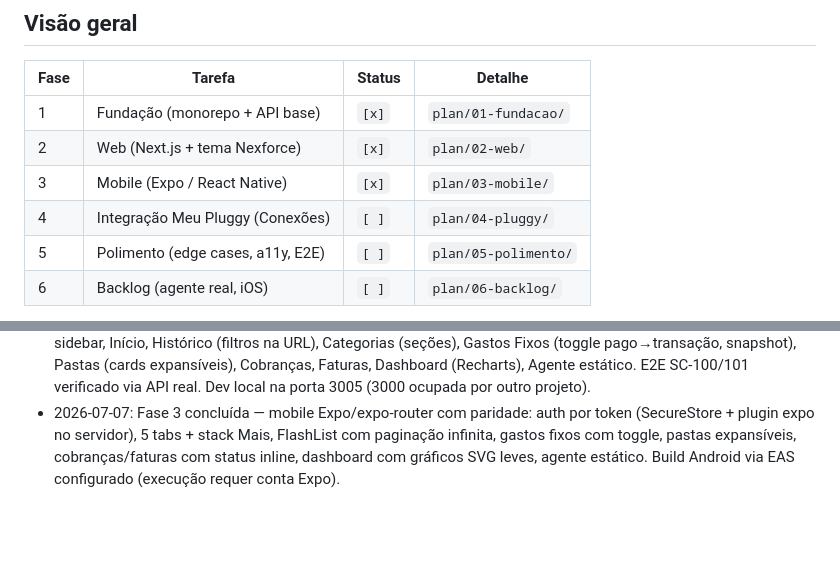
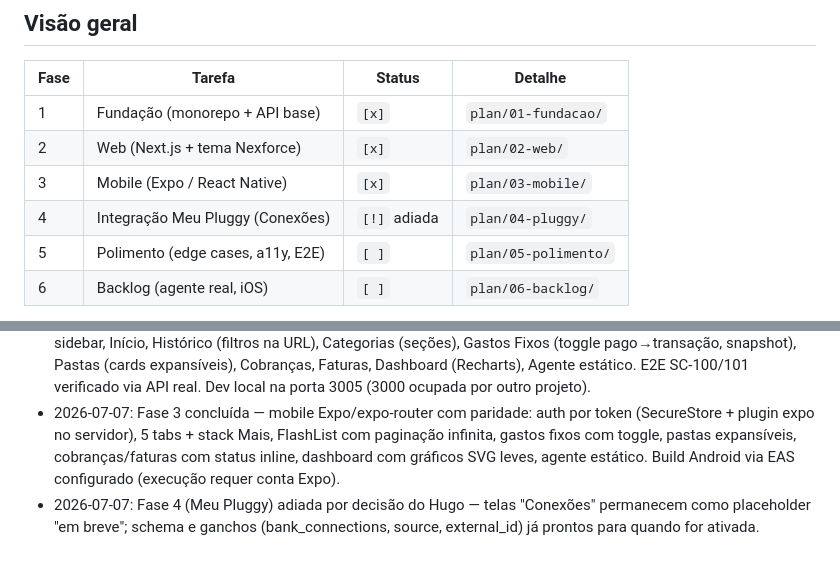
Before and after one commit to hrzanni/PlanMyFinances-App, a Markdown page: run_tasks.md, 2 parts joined by grey strips. GitHub-like rendering; blank space fills up the shorter version.

Commit message:
docs: adia fase 4 (integração Meu Pluggy) — telas Conexões ficam como placeholder
Co-Authored-By: Claude Fable 5 <noreply@anthropic.com>
Claude-Session: https://claude.ai/code/session_013g2igGkNtdXZ2TGaNJdcTi

```diff
--- a/run_tasks.md
+++ b/run_tasks.md
@@ -13,7 +13,7 @@
 | 1 | Fundação (monorepo + API base) | `[x]` | `plan/01-fundacao/` |
 | 2 | Web (Next.js + tema Nexforce) | `[x]` | `plan/02-web/` |
 | 3 | Mobile (Expo / React Native) | `[x]` | `plan/03-mobile/` |
-| 4 | Integração Meu Pluggy (Conexões) | `[ ]` | `plan/04-pluggy/` |
+| 4 | Integração Meu Pluggy (Conexões) | `[!]` adiada | `plan/04-pluggy/` |
 | 5 | Polimento (edge cases, a11y, E2E) | `[ ]` | `plan/05-polimento/` |
 | 6 | Backlog (agente real, iOS) | `[ ]` | `plan/06-backlog/` |
 
@@ -136,3 +136,4 @@ Entrega: contas reais sincronizando transações via Open Finance gratuito, tela
 - 2026-07-07: Fase 1 concluída — monorepo, packages (types/schemas/core, 42 testes), API Fastify+tRPC, Drizzle+Postgres (Docker local porta 5439), Better Auth (signup/login/sessão verificados via curl), fatia de transações com 8 testes (incl. isolamento A/B em pglite), workflows CI/Sonar criados (verificação no GitHub pendente de push).
 - 2026-07-07: Fase 2 concluída — web Next.js completa (15 rotas): tema Nexforce claro/escuro, ui-web, auth, sidebar, Início, Histórico (filtros na URL), Categorias (seções), Gastos Fixos (toggle pago→transação, snapshot), Pastas (cards expansíveis), Cobranças, Faturas, Dashboard (Recharts), Agente estático. E2E SC-100/101 verificado via API real. Dev local na porta 3005 (3000 ocupada por outro projeto).
 - 2026-07-07: Fase 3 concluída — mobile Expo/expo-router com paridade: auth por token (SecureStore + plugin expo no servidor), 5 tabs + stack Mais, FlashList com paginação infinita, gastos fixos com toggle, pastas expansíveis, cobranças/faturas com status inline, dashboard com gráficos SVG leves, agente estático. Build Android via EAS configurado (execução requer conta Expo).
+- 2026-07-07: Fase 4 (Meu Pluggy) adiada por decisão do Hugo — telas "Conexões" permanecem como placeholder "em breve"; schema e ganchos (bank_connections, source, external_id) já prontos para quando for ativada.
```
